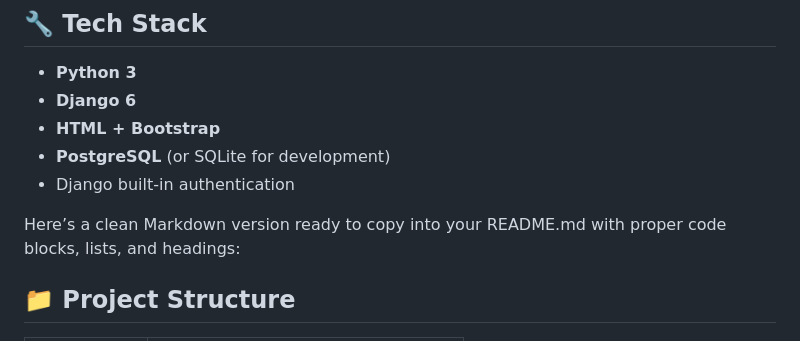
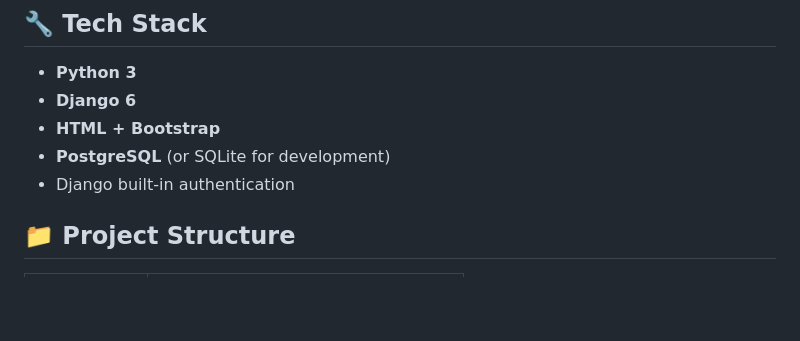
Before and after one commit to abushka110/Django_CRM, a Markdown page: README.md, the part around the change. Rendered like a GitHub page; blank space fills up the shorter version.

```diff
--- a/README.md
+++ b/README.md
@@ -44,8 +44,6 @@ This project follows a typical Full‑Stack Django pattern where models are defi
 - **HTML + Bootstrap**
 - **PostgreSQL** (or SQLite for development)
 - Django built‑in authentication
-
-Here’s a clean Markdown version ready to copy into your README.md with proper code blocks, lists, and headings:
 
 ## 📁 Project Structure
 
```
